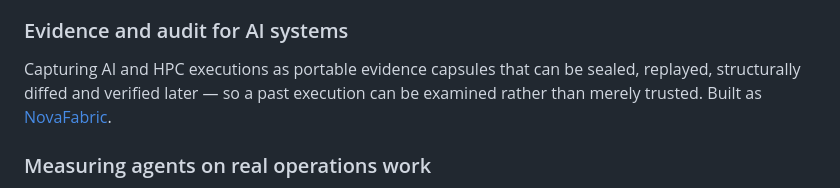
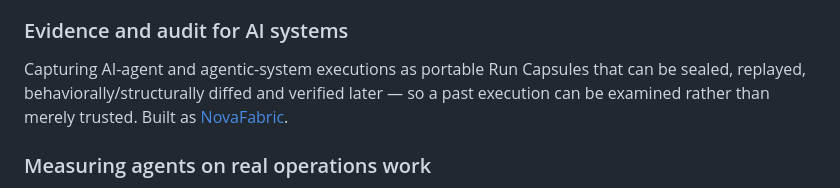
Before and after one commit to MSKazemi/mskazemi.github.io, a Markdown page: about/index.md, the part around the change. Drawn GitHub-style.

Commit message:
site: make About NovaFabric agentic-first

```diff
--- a/about/index.md
+++ b/about/index.md
@@ -38,7 +38,7 @@ Agents that investigate a live cluster with real tools — logs, metrics, the AP
 
 ### Evidence and audit for AI systems
 
-Capturing AI and HPC executions as portable evidence capsules that can be sealed, replayed, structurally diffed and verified later — so a past execution can be examined rather than merely trusted. Built as [NovaFabric](https://mskazemi.com/projects/novafabric/).
+Capturing AI-agent and agentic-system executions as portable Run Capsules that can be sealed, replayed, behaviorally/structurally diffed and verified later — so a past execution can be examined rather than merely trusted. Built as [NovaFabric](https://mskazemi.com/projects/novafabric/).
 
 ### Measuring agents on real operations work
 
```
